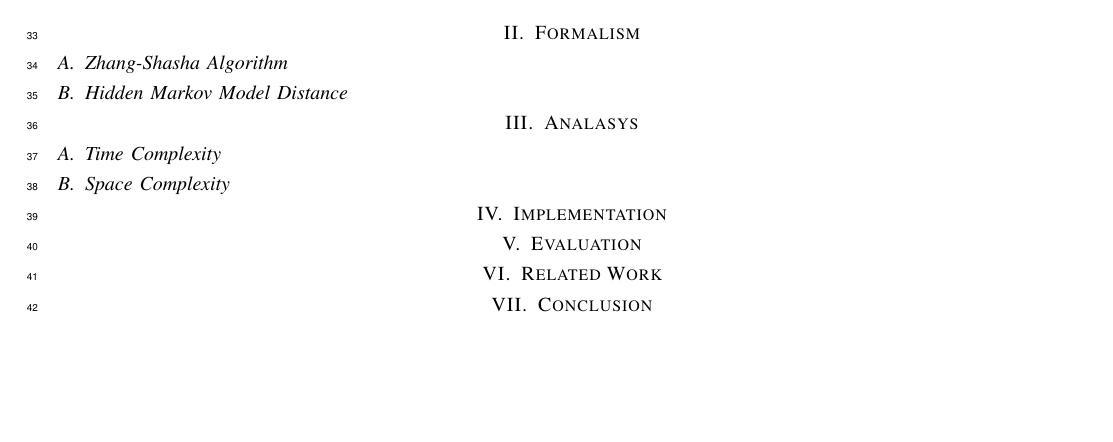
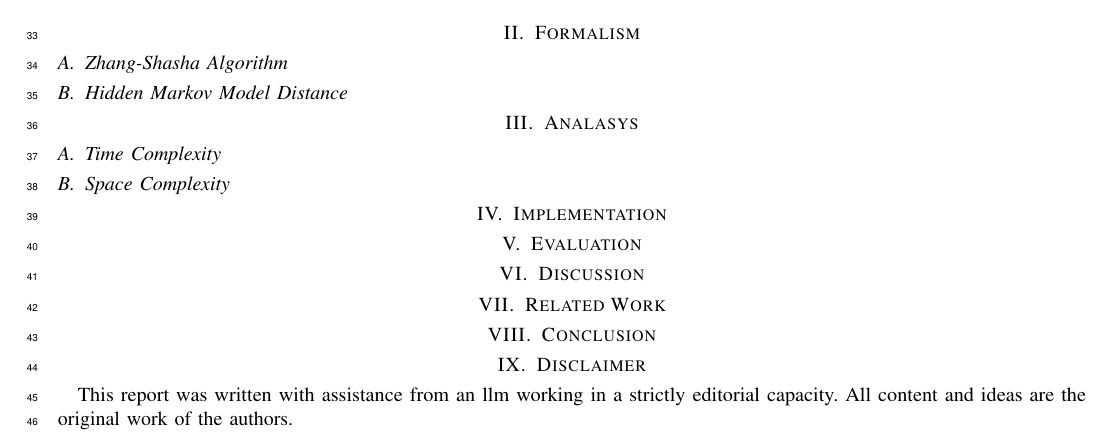
Before and after one commit to BRichli/RNACompare, a LaTeX paper (TexPaper/paper.tex, which reads TexPaper/Disclaimer.tex): part of the page, cut so that both start at the same text, the shorter picture padded with empty space. Compiled offline with pdfLaTeX; a missing font is replaced by an installed copy or a similar font; a LaTeX package or settings file that is missing is left out.

Commit message:
added disclaimer section and corrected missing include in main tex paper

```diff
--- /dev/null
+++ b/TexPaper/Disclaimer.tex
@@ -0,0 +1,4 @@
+\section{Disclaimer}
+\label{sec:disclaimer}
+
+This report was written with assistance from an llm working in a strictly editorial capacity. All content and ideas are the original work of the authors.
--- a/TexPaper/paper.tex
+++ b/TexPaper/paper.tex
@@ -298,14 +298,14 @@ bobsyouruncle@ku.edu}
 
 
 \input{Evaluation.tex}
-
+\input{Discussion.tex}
 
 \input{RelatedWork.tex}
 
 
 \input{Conclusion.tex}
 
-
+\input{Disclaimer.tex}
 
 \printbibliography
 
```
Also changed, not shown: TexPaper/paper.pdf.
